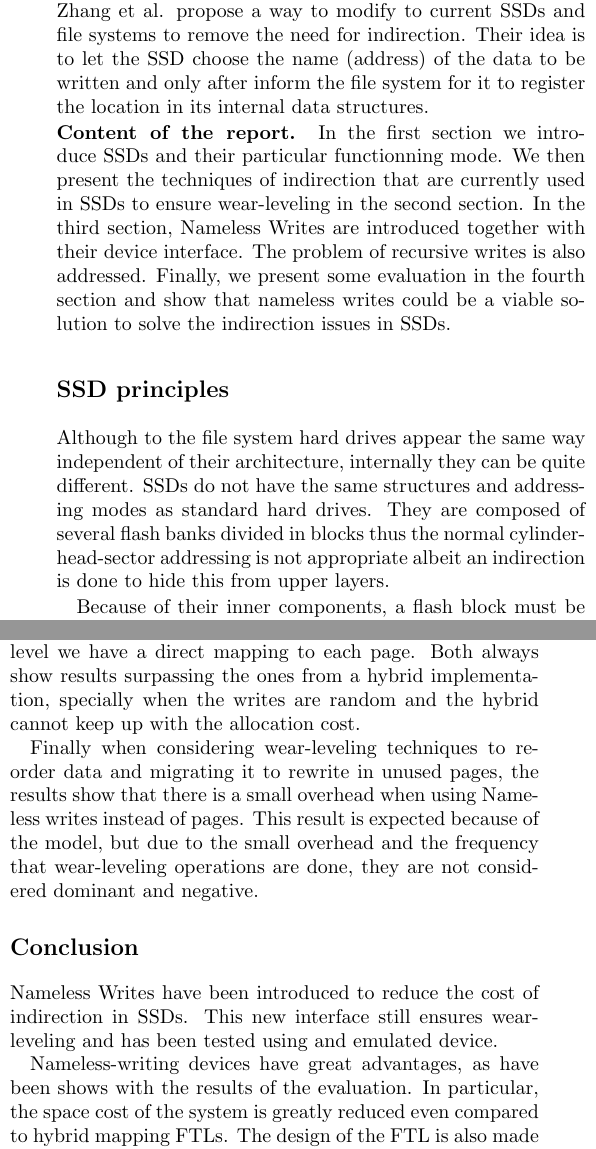
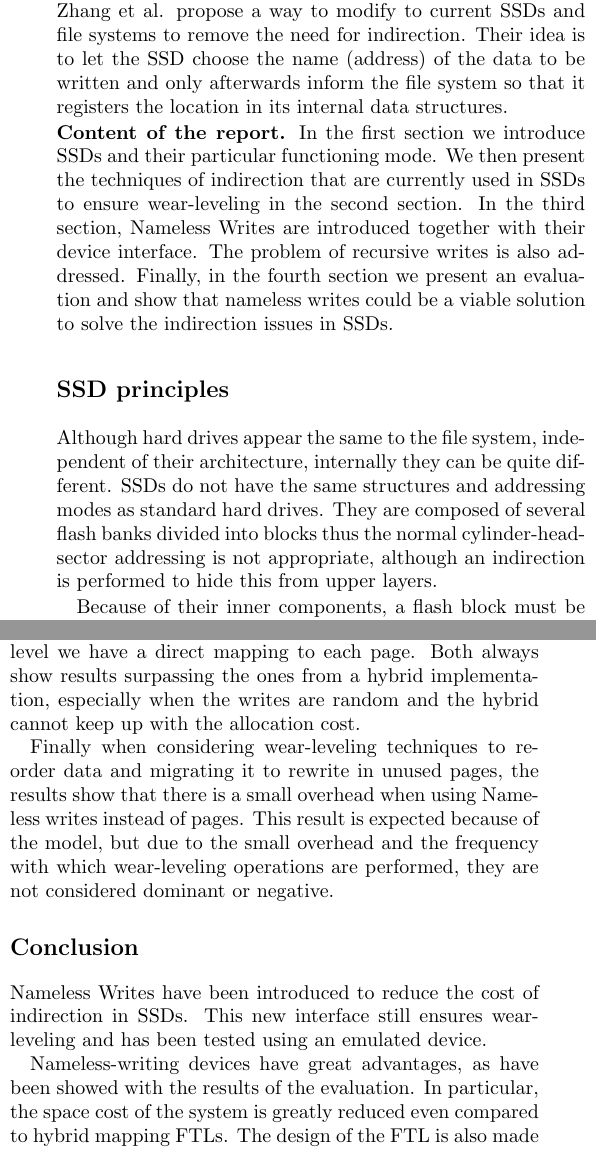
Before and after one commit to rlepigre/slides_summary_nameless_writes, a LaTeX document (summary/summary.tex): two parts of the columns of pages 1 and 2 of 2, joined at a grey line, cut so that both start at the same text. Compiled offline with pdfLaTeX.

Commit message:
corrected typos in the summary, ready to send

```diff
--- a/summary/summary.tex
+++ b/summary/summary.tex
@@ -66,26 +66,25 @@ In this article, we summarize a paper called \textit{De-Indirection for
 	Flash-Based SSDs with Nameless Writes}, in which Yiyang Zhang et al.
 propose a way to modify to current SSDs and file systems to remove the need
 for indirection. Their idea is to let the SSD choose the name (address) of the
-data to be written and only after inform the file system for it to register
-the location in its internal data structures.
+data to be written and only afterwards inform the file system so that it
+registers the location in its internal data structures.
 
 \noindent
 \textbf{Content of the report.} In the first section we introduce SSDs and their
-particular functionning mode. We then present the techniques of indirection
+particular functioning mode. We then present the techniques of indirection
 that are currently used in SSDs to ensure wear-leveling in the second section.
 In the third section, Nameless Writes are introduced together with their
 device interface. The problem of recursive writes is also addressed.
-Finally, we present some evaluation in the fourth section and show that
-nameless writes could be a viable solution to solve the indirection issues
-in SSDs.
+Finally, in the fourth section we present an evaluation and show that nameless
+writes could be a viable solution to solve the indirection issues in SSDs.
 
 \section*{SSD principles}
-Although to the file system hard drives appear the same way independent of
-their architecture, internally they can be quite different. SSDs do not have
+Although hard drives appear the same to the file system, independent of their
+architecture, internally they can be quite different. SSDs do not have
 the same structures and addressing modes as standard hard drives. They are
-composed of several flash banks divided in blocks thus the normal
-cylinder-head-sector addressing is not appropriate albeit an indirection is
-done to hide this from upper layers.
+composed of several flash banks divided into blocks thus the normal
+cylinder-head-sector addressing is not appropriate, although an indirection is
+performed to hide this from upper layers.
 
 Because of their inner components, a flash block must be erased before it can
 be written. As such, data cannot be overwritten in place, so disks use a
@@ -115,12 +115,12 @@ Translation Layer (FTL), which maps the virtual to the physical address space.
 The main problem with the indirection found in FTLs is that it comes with
 performance and space overheads.
 
-To better understand the problem, let's consider that we have a 1TB SSD split
+To better understand the problem, let us consider that we have a 1TB SSD split
 up into 2KB pages. A full page mapping (with one 32-bit pointer per page)
 would require a 2GB space, which would be unacceptable considering the cost
 of SRAM.
 
-An other idea is to map blocks of, say, 128 pages. The space cost of the
+Another idea is to map blocks of, say, 128 pages. The space cost of the
 mapping would be reduced to 32MB which seems more reasonable. However, it has
 been shown that with such coarse grain mapping, there is a huge performance
 overhead introduced by garbage collection (Gupta et al.).
@@ -212,22 +212,22 @@ In relation to the performance of the different disks, the results show that
 nameless writing performs similar to page-level mapping, meaning close to the
 upper-bound as in page-level we have a direct mapping to each page. Both
 always show results surpassing the ones from a hybrid implementation,
-specially when the writes are random and the hybrid cannot keep up with the
+especially when the writes are random and the hybrid cannot keep up with the
 allocation cost.
 
 Finally when considering wear-leveling techniques to reorder data and
 migrating it to rewrite in unused pages, the results show that there is a
 small overhead when using Nameless writes instead of pages. This result is
 expected because of the model, but due to the small overhead and the frequency
-that wear-leveling operations are done, they are not considered dominant and
-negative.
+with which wear-leveling operations are performed, they are not considered
+dominant or negative.
 
 \section*{Conclusion}
 Nameless Writes have been introduced to reduce the cost of indirection in
 SSDs. This new interface still ensures wear-leveling and has been tested using
-and emulated device.
+an emulated device.
 
-Nameless-writing devices have great advantages, as have been shows with the
+Nameless-writing devices have great advantages, as have been showed with the
 results of the evaluation. In particular, the space cost of the system is
 greatly reduced even compared to hybrid mapping FTLs. The design of the FTL is
 also made much simpler.
```
Also changed, not shown: summary/summary.pdf, summary/summary.tex (27 more changed lines).
